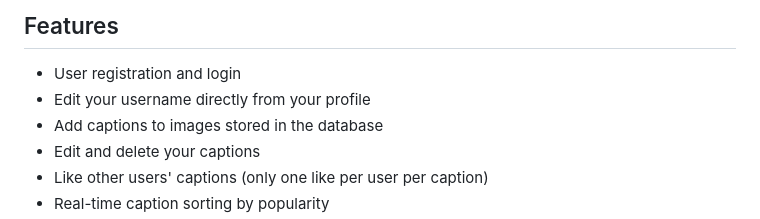
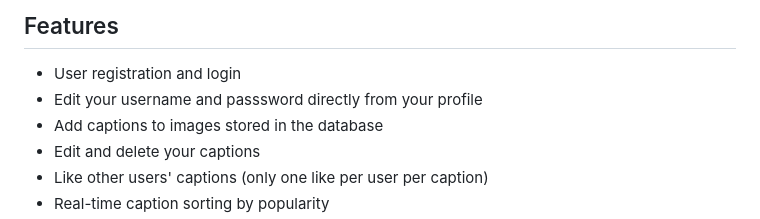
Before and after one commit to Bermx97/Photo-Caption-Contest, a Markdown page: README.md, the part around the change. Rendered like a GitHub page.

```diff
--- a/README.md
+++ b/README.md
@@ -13,7 +13,7 @@ The application is fully deployed on Render, including the database. Users can a
 ## Features
 
 - User registration and login
-- Edit your username directly from your profile
+- Edit your username and passsword directly from your profile
 - Add captions to images stored in the database
 - Edit and delete your captions
 - Like other users' captions (only one like per user per caption)
```
